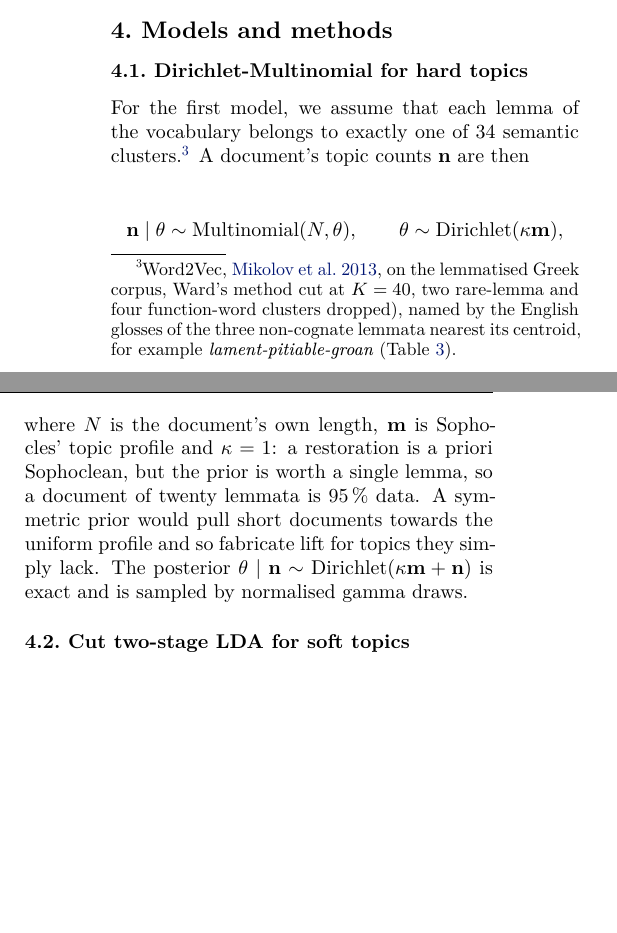
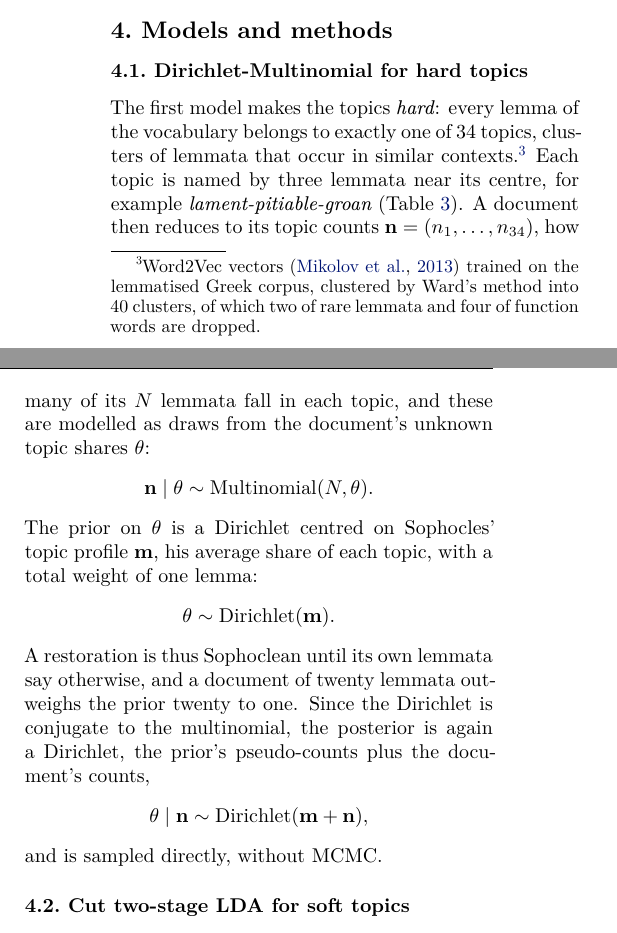
Before and after one commit to Urdatorn/bsda-miniproject-2026, a LaTeX paper (latex/overleaf/bsda.tex): two parts of the columns of page 2 of 11 before the commit and two parts of the columns of page 2 of 12 after it, joined at a grey line, cut so that both start at the same text, the shorter picture padded with empty space. Compiled offline with XeLaTeX.

Commit message:
Paper: the hard model's section rewritten step by step
Co-Authored-By: Claude Opus 5.5 (1M context) <noreply@anthropic.com>
Claude-Session: https://claude.ai/code/session_01M1xHNbN4u1iEqqUy5MBEWd

```diff
--- a/latex/overleaf/bsda.tex
+++ b/latex/overleaf/bsda.tex
@@ -247,20 +247,27 @@ The data $y$ for the second graph is the posterior draws of the first graph: pro
 \subsection{Dirichlet-Multinomial for hard topics}
 \label{sec:hard}
 
-For the first model, we assume that each lemma of the vocabulary belongs to exactly one of 34 semantic clusters.\footnote{Word2Vec, \citealt{mikolov2013efficient}, on the lemmatised Greek corpus,
-Ward's method cut at $K = 40$, two rare-lemma and four function-word clusters
-dropped), named by the English glosses of the three non-cognate lemmata
-nearest its centroid, for example \textit{lament-pitiable-groan}
-(\cref{tab:topics}).} A document's topic counts $\mathbf n$ are then
-\[\mathbf n \mid \theta \sim \mathrm{Multinomial}(N, \theta), \qquad
-  \theta \sim \mathrm{Dirichlet}(\kappa \mathbf m),\]
-where $N$ is the document's own length, $\mathbf m$ is Sophocles' topic
-profile and $\kappa = 1$: a restoration is a priori Sophoclean, but the prior
-is worth a single lemma, so a document of twenty lemmata is 95\,\% data. A
-symmetric prior would pull short documents towards the uniform profile and
-so fabricate lift for topics they simply lack. The posterior
-$\theta \mid \mathbf n \sim \mathrm{Dirichlet}(\kappa \mathbf m + \mathbf n)$
-is exact and is sampled by normalised gamma draws.
+The first model makes the topics \emph{hard}: every lemma of the vocabulary
+belongs to exactly one of 34 topics, clusters of lemmata that occur in
+similar contexts.\footnote{Word2Vec vectors \citep{mikolov2013efficient}
+trained on the lemmatised Greek corpus, clustered by Ward's method into 40
+clusters, of which two of rare lemmata and four of function words are
+dropped.} Each topic is named by three lemmata near its centre, for example
+\textit{lament-pitiable-groan} (\cref{tab:topics}). A document then reduces
+to its topic counts $\mathbf n = (n_1, \dots, n_{34})$, how many of its $N$
+lemmata fall in each topic, and these are modelled as draws from the
+document's unknown topic shares $\theta$:
+\[\mathbf n \mid \theta \sim \mathrm{Multinomial}(N, \theta).\]
+The prior on $\theta$ is a Dirichlet centred on Sophocles' topic profile
+$\mathbf m$, his average share of each topic, with a total weight of one
+lemma:
+\[\theta \sim \mathrm{Dirichlet}(\mathbf m).\]
+A restoration is thus Sophoclean until its own lemmata say otherwise, and a
+document of twenty lemmata outweighs the prior twenty to one. Since the
+Dirichlet is conjugate to the multinomial, the posterior is again a
+Dirichlet, the prior's pseudo-counts plus the document's counts,
+\[\theta \mid \mathbf n \sim \mathrm{Dirichlet}(\mathbf m + \mathbf n),\]
+and is sampled directly, without MCMC.
 
 \subsection{Cut two-stage LDA for soft topics}
 \label{sec:soft}
```
